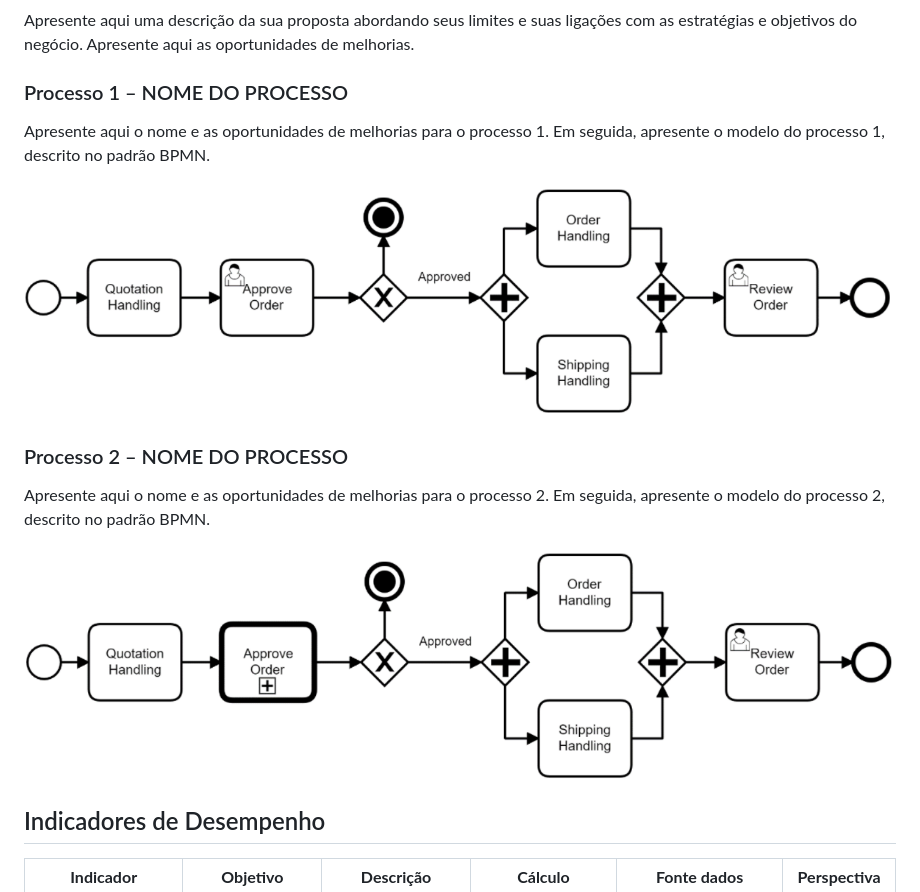
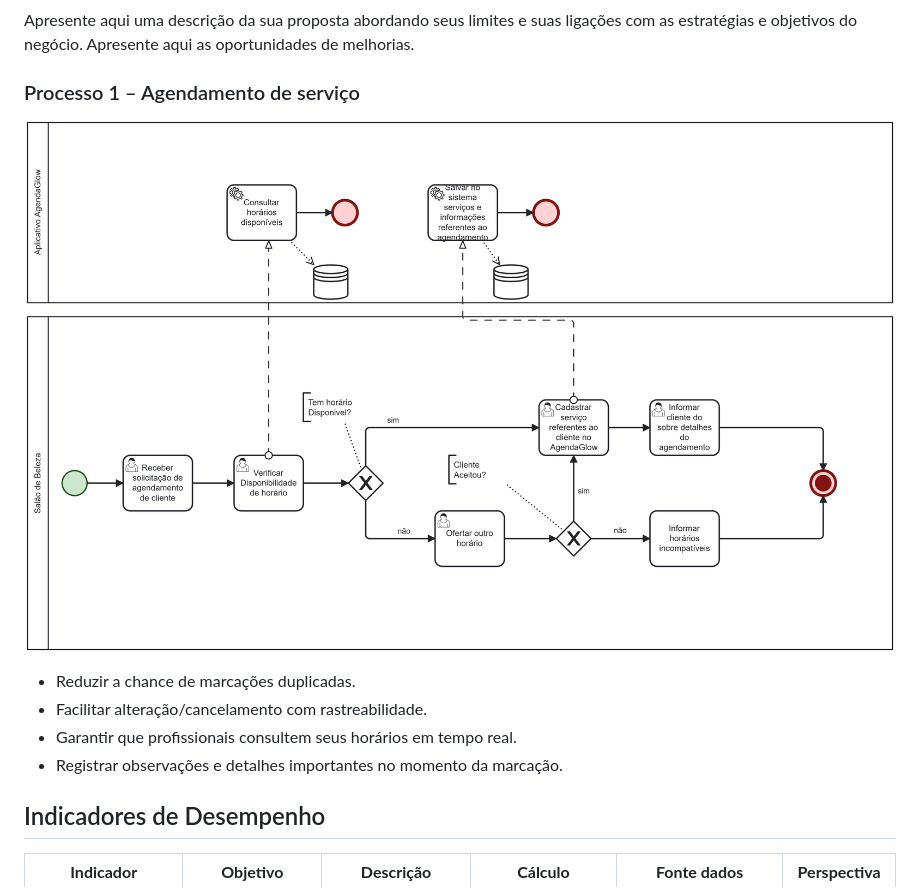
Before and after one commit to ICEI-PUCMinas-PSG-SI-TI/psg-ads-n-tiam-2025-2-tiam_grupo_1_salaodebeleza, a Markdown page: docs/02-Especificação do Projeto.md, the part around the change. Rendered like a GitHub page.

Commit message:
Update 02-Especificação do Projeto.md
Add diagrama BPMN

```diff
--- a/docs/02-Especificação do Projeto.md
+++ b/docs/02-Especificação do Projeto.md
@@ -81,17 +81,14 @@ Apresente aqui os problemas existentes que viabilizam sua proposta. Apresente o
 
 Apresente aqui uma descrição da sua proposta abordando seus limites e suas ligações com as estratégias e objetivos do negócio. Apresente aqui as oportunidades de melhorias.
 
-### Processo 1 – NOME DO PROCESSO
+### Processo 1 – Agendamento de serviço
 
-Apresente aqui o nome e as oportunidades de melhorias para o processo 1. Em seguida, apresente o modelo do processo 1, descrito no padrão BPMN.
+![Processo 1](img/pbmn-AgendaGlow.png)
 
-![Processo 1](img/02-bpmn-proc1.png)
-
-### Processo 2 – NOME DO PROCESSO
-
-Apresente aqui o nome e as oportunidades de melhorias para o processo 2. Em seguida, apresente o modelo do processo 2, descrito no padrão BPMN.
-
-![Processo 2](img/02-bpmn-proc2.png)
+- Reduzir a chance de marcações duplicadas.
+- Facilitar alteração/cancelamento com rastreabilidade.
+- Garantir que profissionais consultem seus horários em tempo real.
+- Registrar observações e detalhes importantes no momento da marcação.
 
 ## Indicadores de Desempenho
 
```
